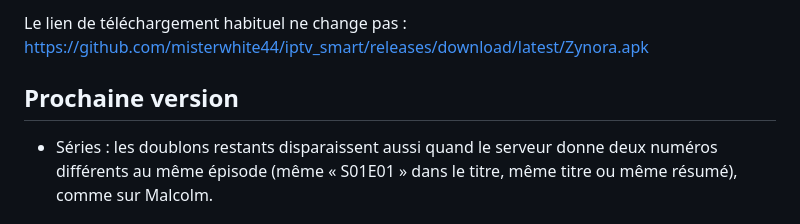
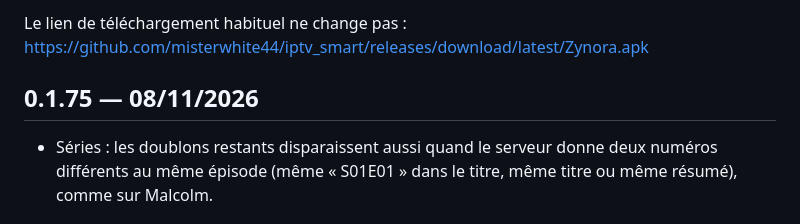
Before and after one commit to misterwhite44/iptv_smart, a Markdown page: CHANGELOG.md, the part around the change. Drawn GitHub-style.

Commit message:
CHANGELOG : version 0.1.75

```diff
--- a/CHANGELOG.md
+++ b/CHANGELOG.md
@@ -18,7 +18,7 @@ remplacé tout seul par le numéro de la version et sa date.
 Le lien de téléchargement habituel ne change pas :
 https://github.com/misterwhite44/iptv_smart/releases/download/latest/Zynora.apk
 
-## Prochaine version
+## 0.1.75 — 08/11/2026
 - Séries : les doublons restants disparaissent aussi quand le serveur donne
   deux numéros différents au même épisode (même « S01E01 » dans le titre,
   même titre ou même résumé), comme sur Malcolm.
```
